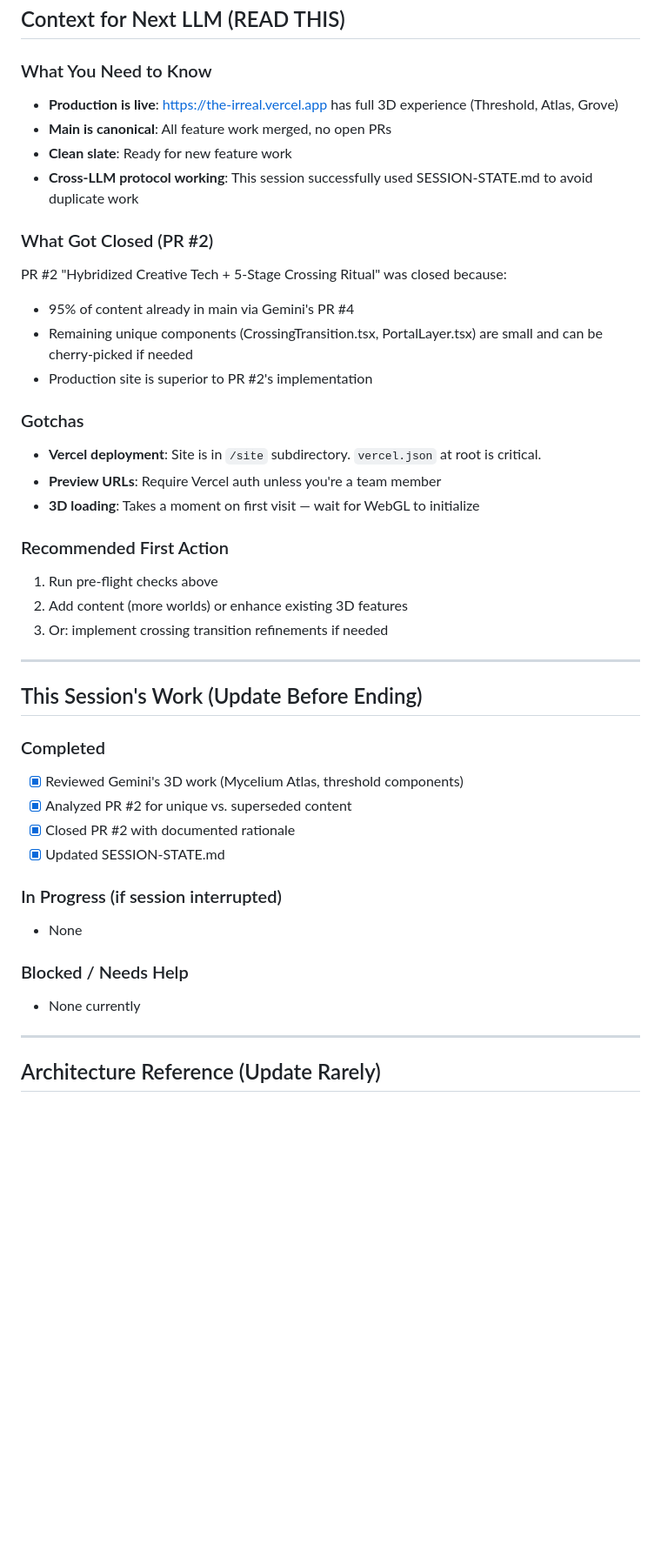
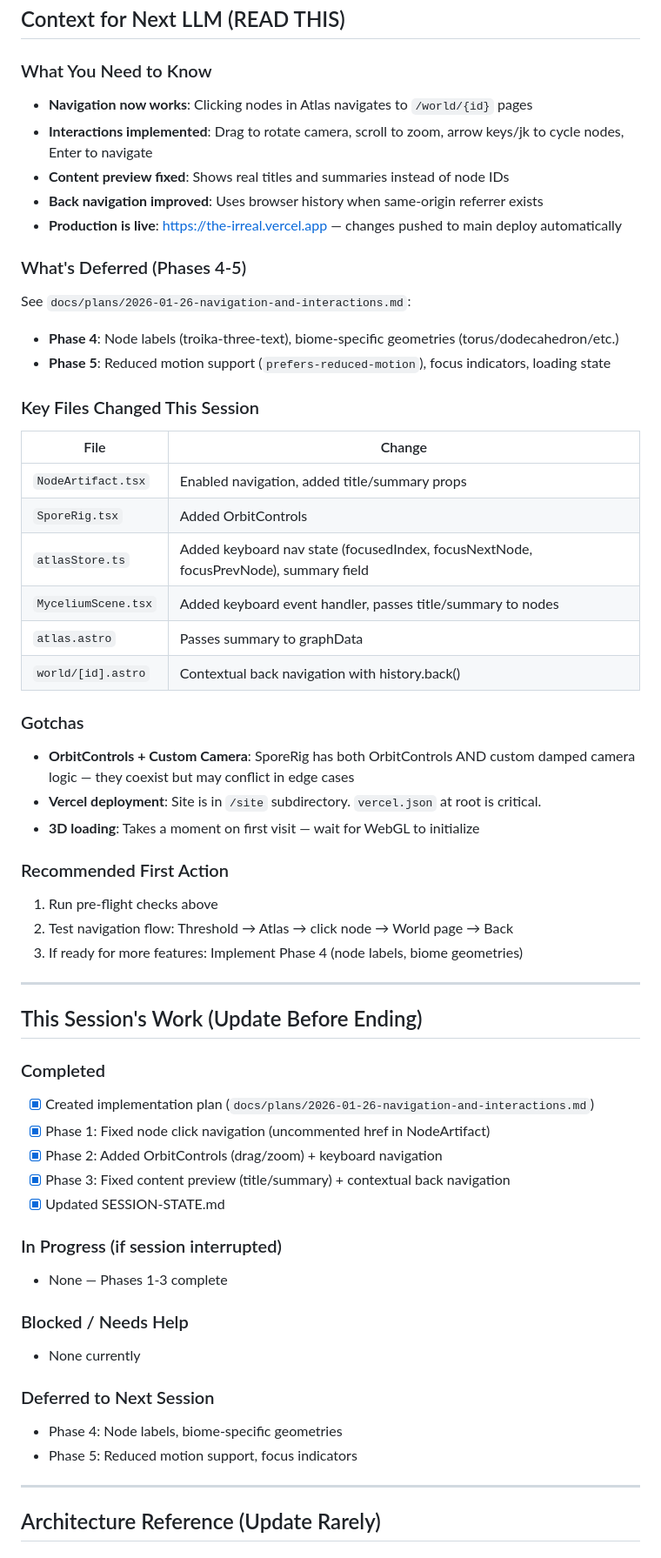
Before and after one commit to Uploaded-Intelligence/The-Irreal, a Markdown page: SESSION-STATE.md, the part around one of its changes. Shown at 87% size. GitHub-like rendering; blank space fills up the shorter version.

Commit message:
docs: update SESSION-STATE.md with navigation fix session
- Documented Phases 1-3 implementation (nav, interactions, content preview)
- Updated Context for Next LLM with key files and deferred work
- Cross-LLM handoff ready

```diff
--- a/SESSION-STATE.md
+++ b/SESSION-STATE.md
@@ -82,42 +82,57 @@ cat SESSION-STATE.md
 ## Context for Next LLM (READ THIS)
 
 ### What You Need to Know
-- **Production is live**: https://the-irreal.vercel.app has full 3D experience (Threshold, Atlas, Grove)
-- **Main is canonical**: All feature work merged, no open PRs
-- **Clean slate**: Ready for new feature work
-- **Cross-LLM protocol working**: This session successfully used SESSION-STATE.md to avoid duplicate work
+- **Navigation now works**: Clicking nodes in Atlas navigates to `/world/{id}` pages
+- **Interactions implemented**: Drag to rotate camera, scroll to zoom, arrow keys/jk to cycle nodes, Enter to navigate
+- **Content preview fixed**: Shows real titles and summaries instead of node IDs
+- **Back navigation improved**: Uses browser history when same-origin referrer exists
+- **Production is live**: https://the-irreal.vercel.app — changes pushed to main deploy automatically
 
-### What Got Closed (PR #2)
-PR #2 "Hybridized Creative Tech + 5-Stage Crossing Ritual" was closed because:
-- 95% of content already in main via Gemini's PR #4
-- Remaining unique components (CrossingTransition.tsx, PortalLayer.tsx) are small and can be cherry-picked if needed
-- Production site is superior to PR #2's implementation
+### What's Deferred (Phases 4-5)
+See `docs/plans/2026-01-26-navigation-and-interactions.md`:
+- **Phase 4**: Node labels (troika-three-text), biome-specific geometries (torus/dodecahedron/etc.)
+- **Phase 5**: Reduced motion support (`prefers-reduced-motion`), focus indicators, loading state
+
+### Key Files Changed This Session
+| File | Change |
+|------|--------|
+| `NodeArtifact.tsx` | Enabled navigation, added title/summary props |
+| `SporeRig.tsx` | Added OrbitControls |
+| `atlasStore.ts` | Added keyboard nav state (focusedIndex, focusNextNode, focusPrevNode), summary field |
+| `MyceliumScene.tsx` | Added keyboard event handler, passes title/summary to nodes |
+| `atlas.astro` | Passes summary to graphData |
+| `world/[id].astro` | Contextual back navigation with history.back() |
 
 ### Gotchas
+- **OrbitControls + Custom Camera**: SporeRig has both OrbitControls AND custom damped camera logic — they coexist but may conflict in edge cases
 - **Vercel deployment**: Site is in `/site` subdirectory. `vercel.json` at root is critical.
-- **Preview URLs**: Require Vercel auth unless you're a team member
 - **3D loading**: Takes a moment on first visit — wait for WebGL to initialize
 
 ### Recommended First Action
 1. Run pre-flight checks above
-2. Add content (more worlds) or enhance existing 3D features
-3. Or: implement crossing transition refinements if needed
+2. Test navigation flow: Threshold → Atlas → click node → World page → Back
+3. If ready for more features: Implement Phase 4 (node labels, biome geometries)
 
 ---
 
 ## This Session's Work (Update Before Ending)
 
 ### Completed
-- [x] Reviewed Gemini's 3D work (Mycelium Atlas, threshold components)
-- [x] Analyzed PR #2 for unique vs. superseded content
-- [x] Closed PR #2 with documented rationale
+- [x] Created implementation plan (`docs/plans/2026-01-26-navigation-and-interactions.md`)
+- [x] Phase 1: Fixed node click navigation (uncommented href in NodeArtifact)
+- [x] Phase 2: Added OrbitControls (drag/zoom) + keyboard navigation
+- [x] Phase 3: Fixed content preview (title/summary) + contextual back navigation
 - [x] Updated SESSION-STATE.md
 
 ### In Progress (if session interrupted)
-- None
+- None — Phases 1-3 complete
 
 ### Blocked / Needs Help
 - None currently
+
+### Deferred to Next Session
+- Phase 4: Node labels, biome-specific geometries
+- Phase 5: Reduced motion support, focus indicators
 
 ---
 
```
Also changed, not shown: other parts of SESSION-STATE.md (+11 -11 lines).
